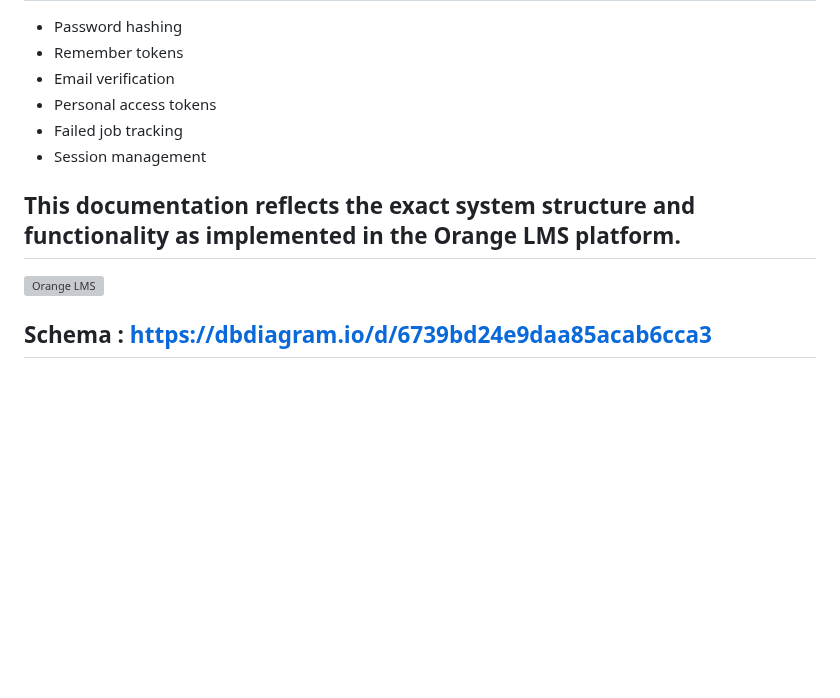
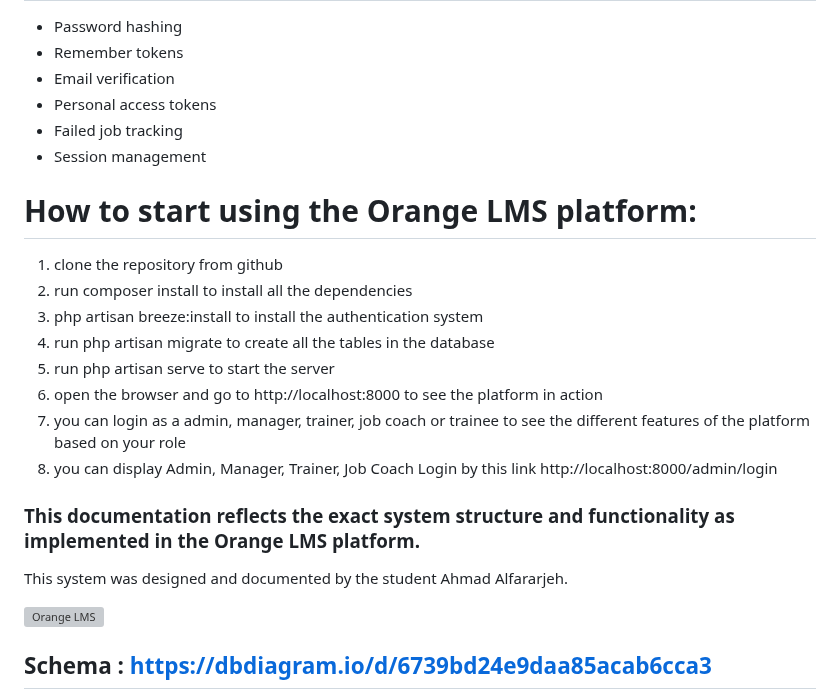
Before and after one commit to as0fox/Orange-LMS, a Markdown page: README.md, the part around one of its changes. Drawn GitHub-style; blank space fills up the shorter version; grey boxes are pictures that could not be loaded.

```diff
--- a/README.md
+++ b/README.md
@@ -270,8 +268,18 @@ Limited to:
 - Session management
 
 
+# <span style="color: #FF8C19;">How to start using the Orange LMS platform:</span>
+1. clone the repository from github
+2. run composer install to install all the dependencies
+3. php artisan breeze:install to install the authentication system
+4. run php artisan migrate to create all the tables in the database
+5. run php artisan serve to start the server
+6. open the browser and go to http://localhost:8000 to see the platform in action
+7. you can login as a admin, manager, trainer, job coach or trainee to see the different features of the platform based on your role
+8. you can display Admin, Manager, Trainer, Job Coach Login by this link http://localhost:8000/admin/login
+### <span style="color: #FF8C19;">This documentation reflects the exact system structure and functionality as implemented in the Orange LMS platform.</span>
 
-## This documentation reflects the exact system structure and functionality as implemented in the Orange LMS platform.
+<span style="color: #FF8C19;">This system was designed and documented by the student Ahmad Alfararjeh.</span>
 
 ![Orange LMS](https://github.com/user-attachments/assets/14512821-fa45-4c8a-a403-9a5b16dfe872)
 
```
Also changed, not shown: other parts of README.md (+18 -20 lines).
